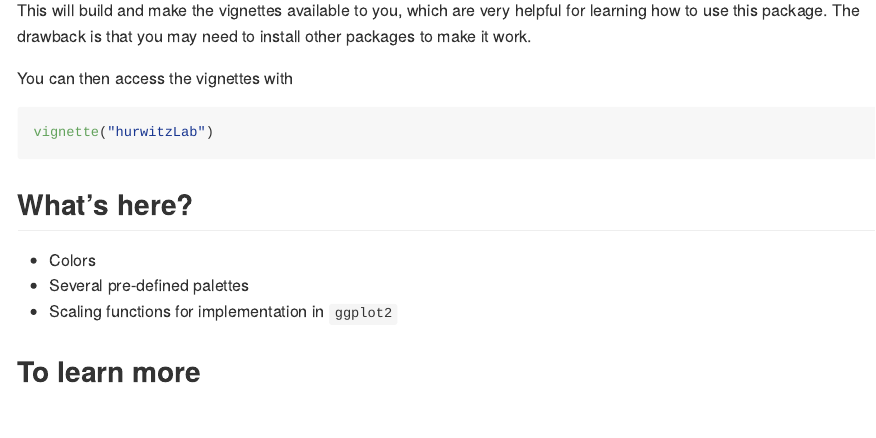
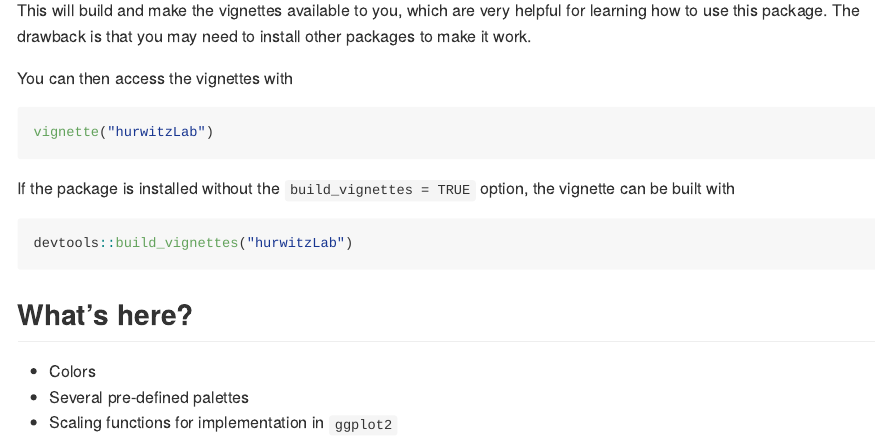
Before and after one commit to hurwitzlab/hurwitzLab, an R Markdown document (README.Rmd): the page in a window 1100 px wide, from 470 px down. The pictures show the output file README.md that the author committed with the source, drawn offline in the style of GitHub.

Commit message:
add description of how to build_vignettes

````diff
--- a/README.Rmd
+++ b/README.Rmd
@@ -45,10 +45,14 @@ You can then access the vignettes with
 vignette("hurwitzLab")
 ```
 
+If the package is installed without the `build_vignettes = TRUE` option, the vignette can be built with
+
+``` r
+devtools::build_vignettes("hurwitzLab")
+```
+
 ## What's here?
 
 * Colors
 * Several pre-defined palettes
 * Scaling functions for implementation in `ggplot2`
-
-## To learn more
````
Also changed, not shown: README.md.
